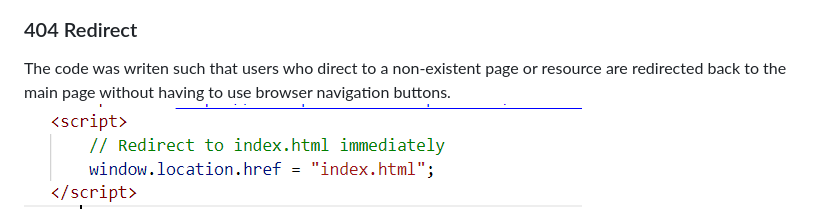
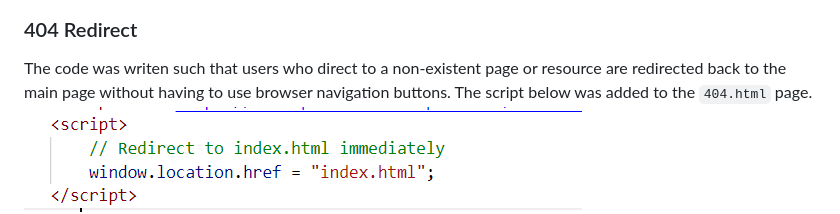
Before and after one commit to twisty147/TwistiesLearningPlatform, a Markdown page: README.md, the part around the change. Drawn GitHub-style.

Commit message:
Update: Updating readme file with 404 Error redirection code

```diff
--- a/README.md
+++ b/README.md
@@ -163,7 +163,7 @@ The image below shows a sample of the quiz page.
 ![Sample Quiz](images/sample%20quiz.png)
 
 ### 404 Redirect
-The code was writen such that users who direct to a non-existent page or resource are redirected back to the main page without having to use browser navigation buttons.
+The code was writen such that users who direct to a non-existent page or resource are redirected back to the main page without having to use browser navigation buttons. The script below was added to the `404.html` page.
 ![404 Script](images/404Script.png)
 
 [Back to Top](#requirements)
```
